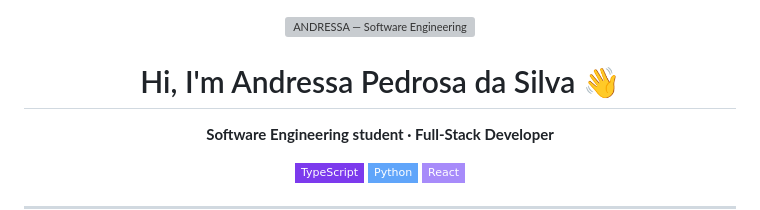
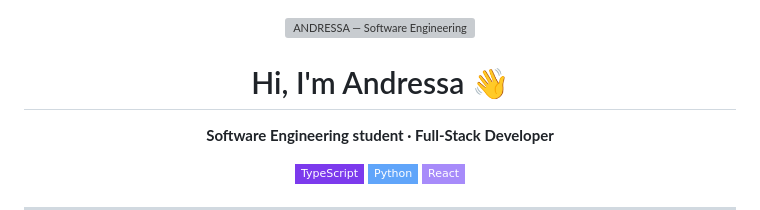
Before and after one commit to Andressapsilva/Andressapsilva, a Markdown page: README.md, the part around the change. Rendered like a GitHub page; badges without logos; grey boxes are pictures that could not be loaded.

Commit message:
Alterações na introdução
Removed last name from introduction.

```diff
--- a/README.md
+++ b/README.md
@@ -2,7 +2,7 @@
 
 <img src="assets/banner/banner.webp" alt="ANDRESSA — Software Engineering" width="100%">
 
-# Hi, I'm Andressa Pedrosa da Silva 👋
+# Hi, I'm Andressa  👋
 
 **Software Engineering student · Full-Stack Developer**
 
```
